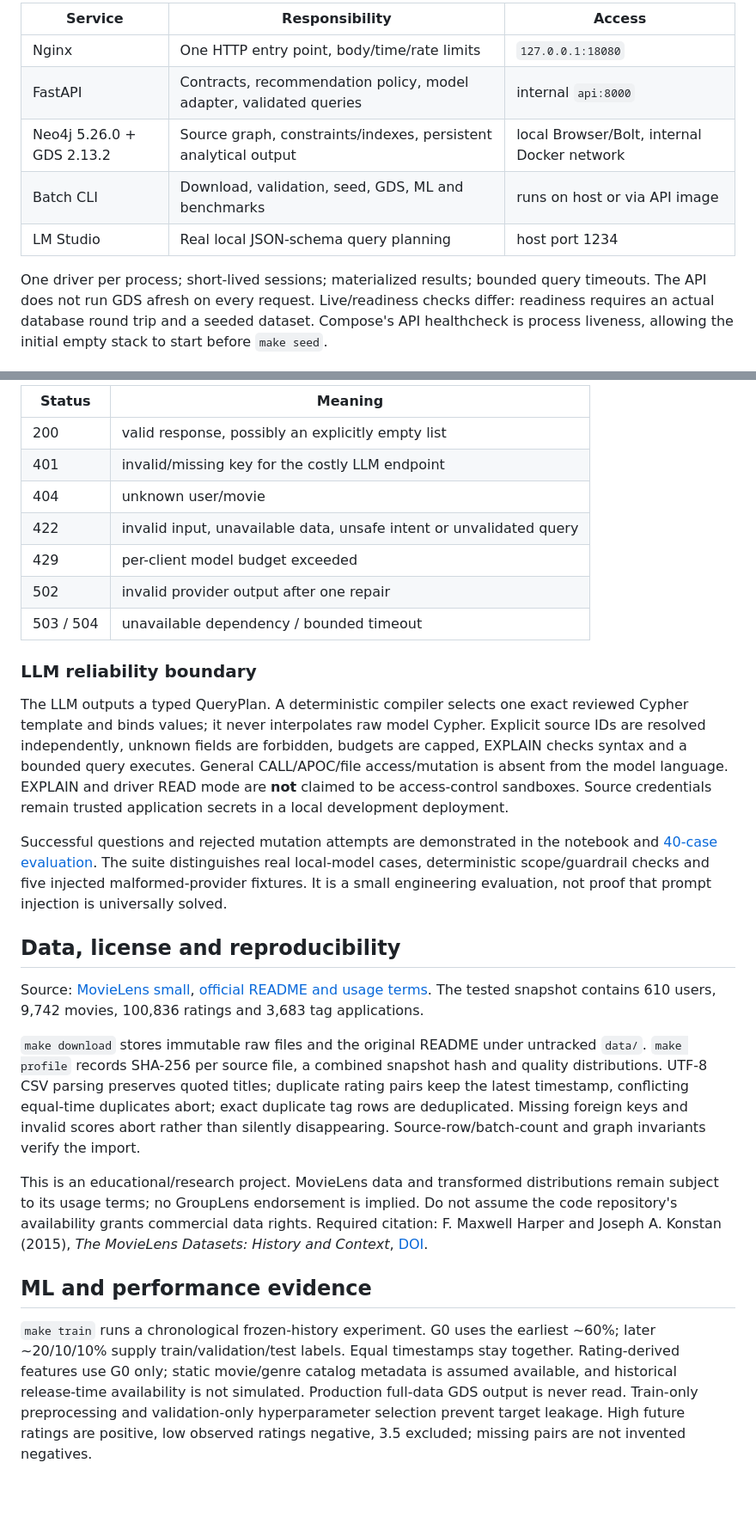
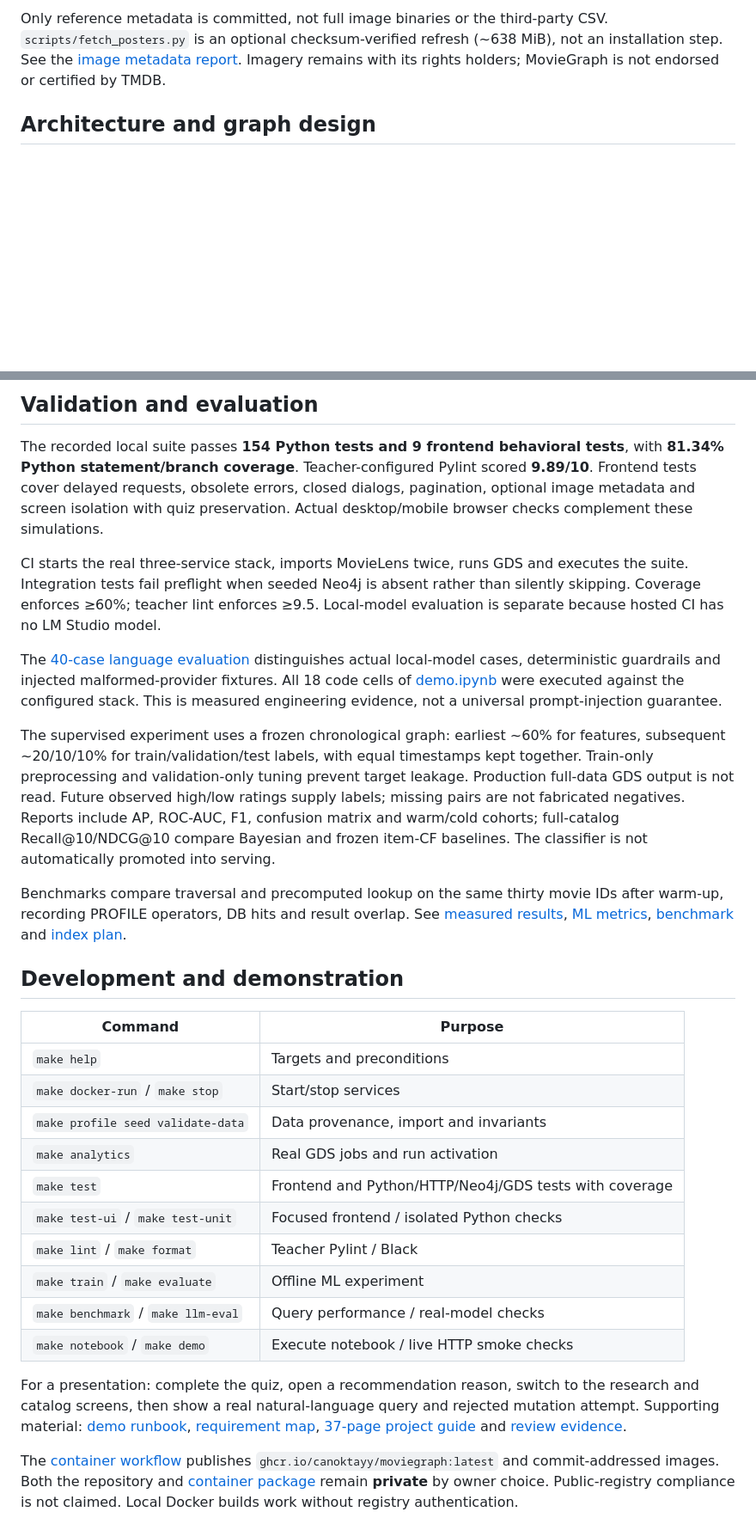
Before and after one commit to canoktayy/cinegraph, a Markdown page: README.md, 2 parts joined by grey strips. Shown at 86% size. Rendered like a GitHub page; blank space fills up the shorter version.

```diff
--- a/README.md
+++ b/README.md
@@ -67,11 +78,5 @@ This repository is **private** by owner choice. The image preserves private visi
 
-| Service | Responsibility | Access |
-|---|---|---|
-| Nginx | One HTTP entry point, body/time/rate limits | `127.0.0.1:18080` |
-| FastAPI | Contracts, recommendation policy, model adapter, validated queries | internal `api:8000` |
-| Neo4j 5.26.0 + GDS 2.13.2 | Source graph, constraints/indexes, persistent analytical output | local Browser/Bolt, internal Docker network |
-| Batch CLI | Download, validation, seed, GDS, ML and benchmarks | runs on host or via API image |
-| LM Studio | Real local JSON-schema query planning | host port 1234 |
+Only reference metadata is committed, not full image binaries or the third-party CSV. `scripts/fetch_posters.py` is an optional checksum-verified refresh (~638 MiB), not an installation step. See the [image metadata report](artifacts/reports/posters.json). Imagery remains with its rights holders; MovieGraph is not endorsed or certified by TMDB.
 
-One driver per process; short-lived sessions; materialized results; bounded query timeouts. The API does not run GDS afresh on every request. Live/readiness checks differ: readiness requires an actual database round trip and a seeded dataset. Compose's API healthcheck is process liveness, allowing the initial empty stack to start before `make seed`.
+## Architecture and graph design
 
@@ -132,29 +147,32 @@ The response exposes interpreted intent, query hash, compiled Cypher, bound para
 
-| Status | Meaning |
-|---|---|
-| 200 | valid response, possibly an explicitly empty list |
-| 401 | invalid/missing key for the costly LLM endpoint |
-| 404 | unknown user/movie |
-| 422 | invalid input, unavailable data, unsafe intent or unvalidated query |
-| 429 | per-client model budget exceeded |
-| 502 | invalid provider output after one repair |
-| 503 / 504 | unavailable dependency / bounded timeout |
+## Validation and evaluation
 
-### LLM reliability boundary
+The recorded local suite passes **154 Python tests and 9 frontend behavioral tests**, with **81.34% Python statement/branch coverage**. Teacher-configured Pylint scored **9.89/10**. Frontend tests cover delayed requests, obsolete errors, closed dialogs, pagination, optional image metadata and screen isolation with quiz preservation. Actual desktop/mobile browser checks complement these simulations.
 
-The LLM outputs a typed QueryPlan. A deterministic compiler selects one exact reviewed Cypher template and binds values; it never interpolates raw model Cypher. Explicit source IDs are resolved independently, unknown fields are forbidden, budgets are capped, EXPLAIN checks syntax and a bounded query executes. General CALL/APOC/file access/mutation is absent from the model language. EXPLAIN and driver READ mode are **not** claimed to be access-control sandboxes. Source credentials remain trusted application secrets in a local development deployment.
+CI starts the real three-service stack, imports MovieLens twice, runs GDS and executes the suite. Integration tests fail preflight when seeded Neo4j is absent rather than silently skipping. Coverage enforces ≥60%; teacher lint enforces ≥9.5. Local-model evaluation is separate because hosted CI has no LM Studio model.
 
-Successful questions and rejected mutation attempts are demonstrated in the notebook and [40-case evaluation](artifacts/reports/llm_evaluation.json). The suite distinguishes real local-model cases, deterministic scope/guardrail checks and five injected malformed-provider fixtures. It is a small engineering evaluation, not proof that prompt injection is universally solved.
+The [40-case language evaluation](artifacts/reports/llm_evaluation.json) distinguishes actual local-model cases, deterministic guardrails and injected malformed-provider fixtures. All 18 code cells of [demo.ipynb](demo.ipynb) were executed against the configured stack. This is measured engineering evidence, not a universal prompt-injection guarantee.
 
-## Data, license and reproducibility
+The supervised experiment uses a frozen chronological graph: earliest ~60% for features, subsequent ~20/10/10% for train/validation/test labels, with equal timestamps kept together. Train-only preprocessing and validation-only tuning prevent target leakage. Production full-data GDS output is not read. Future observed high/low ratings supply labels; missing pairs are not fabricated negatives. Reports include AP, ROC-AUC, F1, confusion matrix and warm/cold cohorts; full-catalog Recall@10/NDCG@10 compare Bayesian and frozen item-CF baselines. The classifier is not automatically promoted into serving.
 
-Source: [MovieLens small](https://grouplens.org/datasets/movielens/), [official README and usage terms](https://files.grouplens.org/datasets/movielens/ml-latest-small-README.html). The tested snapshot contains 610 users, 9,742 movies, 100,836 ratings and 3,683 tag applications.
+Benchmarks compare traversal and precomputed lookup on the same thirty movie IDs after warm-up, recording PROFILE operators, DB hits and result overlap. See [measured results](docs/results.md), [ML metrics](artifacts/reports/ml_metrics.json), [benchmark](artifacts/reports/benchmark.json) and [index plan](docs/evidence/profile-index.json).
 
-`make download` stores immutable raw files and the original README under untracked `data/`. `make profile` records SHA-256 per source file, a combined snapshot hash and quality distributions. UTF-8 CSV parsing preserves quoted titles; duplicate rating pairs keep the latest timestamp, conflicting equal-time duplicates abort; exact duplicate tag rows are deduplicated. Missing foreign keys and invalid scores abort rather than silently disappearing. Source-row/batch-count and graph invariants verify the import.
+## Development and demonstration
 
-This is an educational/research project. MovieLens data and transformed distributions remain subject to its usage terms; no GroupLens endorsement is implied. Do not assume the code repository's availability grants commercial data rights. Required citation: F. Maxwell Harper and Joseph A. Konstan (2015), *The MovieLens Datasets: History and Context*, [DOI](https://doi.org/10.1145/2827872).
+| Command                            | Purpose                                                |
+| ---------------------------------- | ------------------------------------------------------ |
+| `make help`                        | Targets and preconditions                              |
+| `make docker-run` / `make stop`    | Start/stop services                                    |
+| `make profile seed validate-data`  | Data provenance, import and invariants                 |
+| `make analytics`                   | Real GDS jobs and run activation                       |
+| `make test`                        | Frontend and Python/HTTP/Neo4j/GDS tests with coverage |
+| `make test-ui` / `make test-unit`  | Focused frontend / isolated Python checks              |
+| `make lint` / `make format`        | Teacher Pylint / Black                                 |
+| `make train` / `make evaluate`     | Offline ML experiment                                  |
+| `make benchmark` / `make llm-eval` | Query performance / real-model checks                  |
+| `make notebook` / `make demo`      | Execute notebook / live HTTP smoke checks              |
 
-## ML and performance evidence
+For a presentation: complete the quiz, open a recommendation reason, switch to the research and catalog screens, then show a real natural-language query and rejected mutation attempt. Supporting material: [demo runbook](docs/demo-runbook.md), [requirement map](docs/requirements.md), [37-page project guide](proje_guide.pdf) and [review evidence](docs/review.md).
 
-`make train` runs a chronological frozen-history experiment. G0 uses the earliest ~60%; later ~20/10/10% supply train/validation/test labels. Equal timestamps stay together. Rating-derived features use G0 only; static movie/genre catalog metadata is assumed available, and historical release-time availability is not simulated. Production full-data GDS output is never read. Train-only preprocessing and validation-only hyperparameter selection prevent target leakage. High future ratings are positive, low observed ratings negative, 3.5 excluded; missing pairs are not invented negatives.
+The [container workflow](https://github.com/canoktayy/moviegraph/actions/workflows/image.yml) publishes `ghcr.io/canoktayy/moviegraph:latest` and commit-addressed images. Both the repository and [container package](https://github.com/canoktayy/moviegraph/pkgs/container/moviegraph) remain **private** by owner choice. Public-registry compliance is not claimed. Local Docker builds work without registry authentication.
 
```
Also changed, not shown: other parts of README.md (+76 -117 lines), docs/evidence/pages-ask.jpg (added), docs/evidence/pages-catalog.jpg (added), docs/evidence/pages-home.jpg (added), docs/evidence/pages-mobile.jpg (added), docs/evidence/pages-personal.jpg (added), docs/evidence/pages-quiz.jpg (added), 4 other files.
